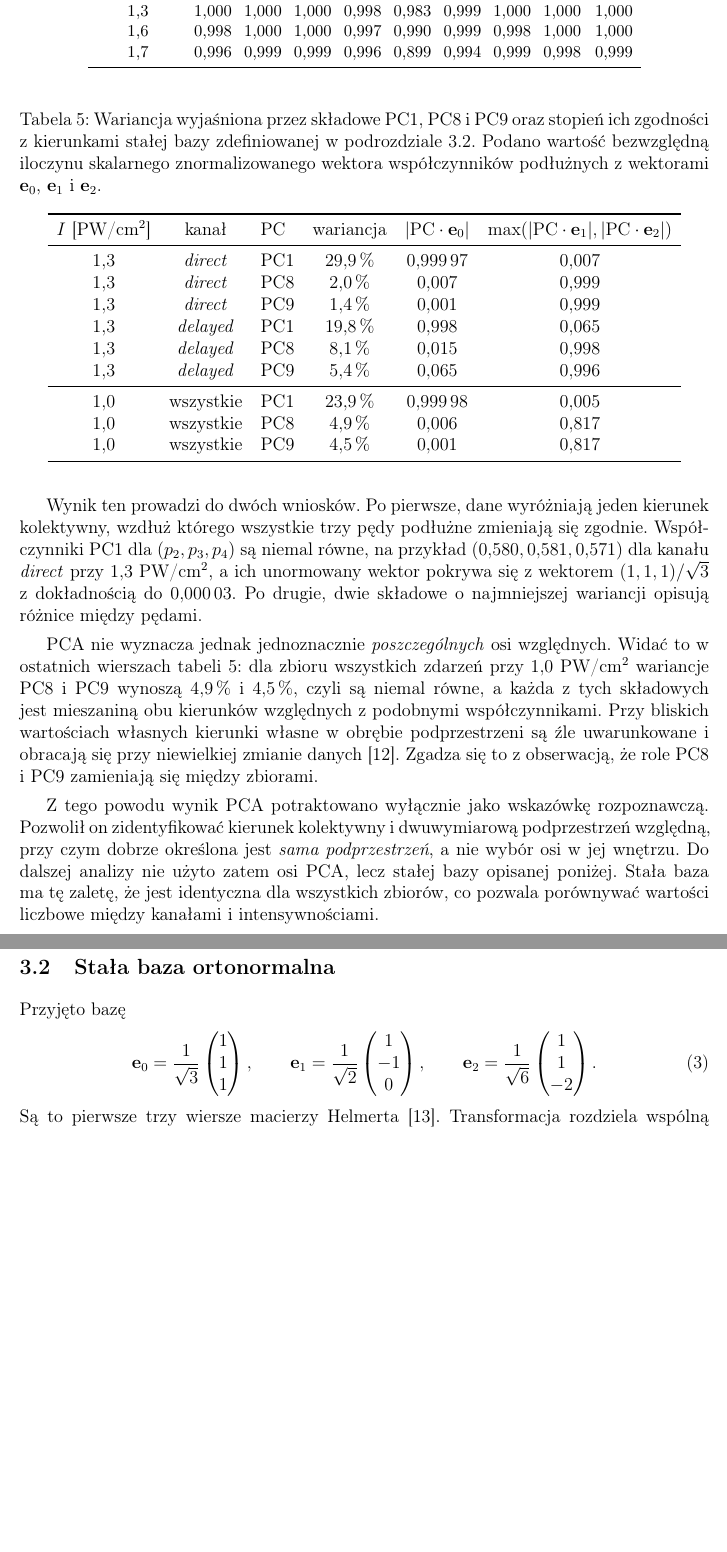
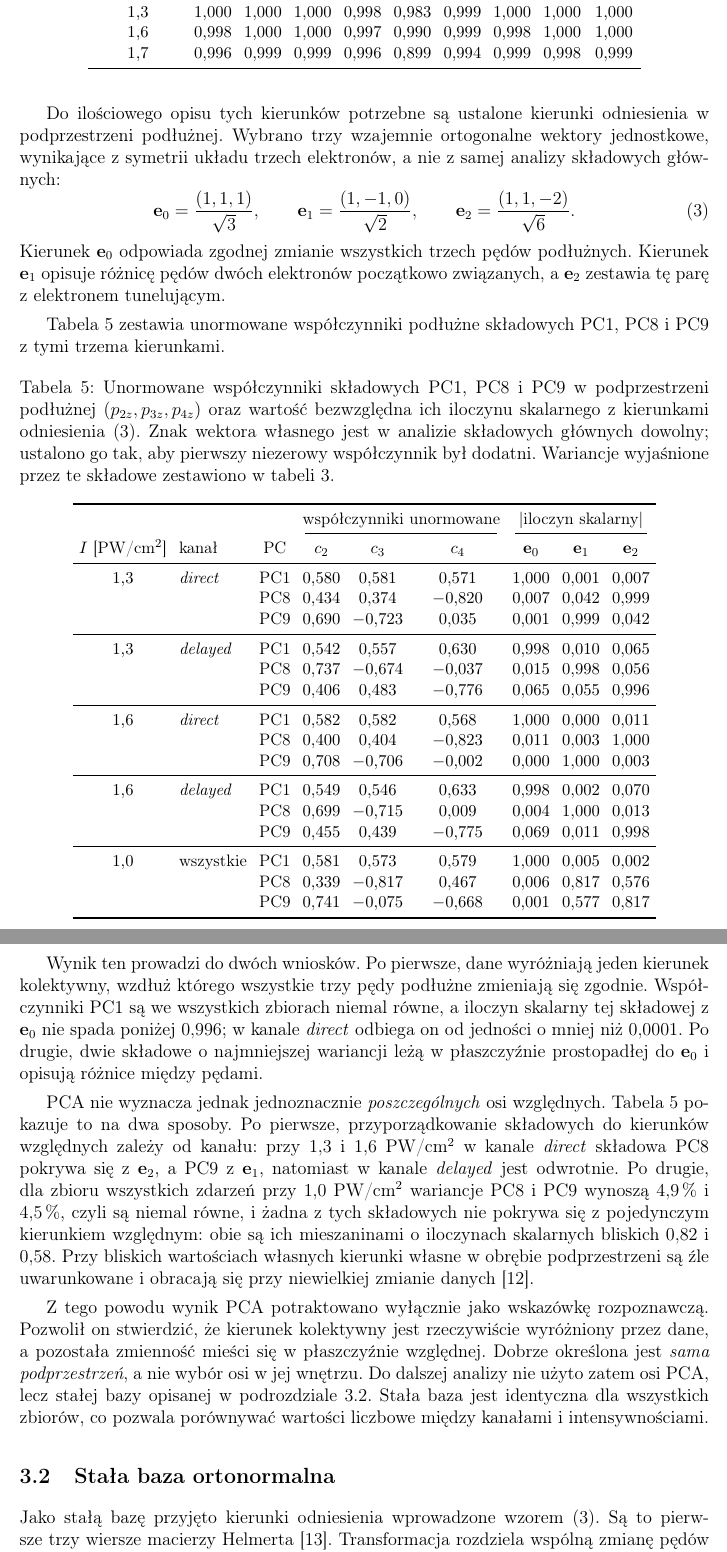
Before and after one commit to karina-nepravskaya/praca-licencjacka, a LaTeX paper (main.tex): two parts of pages 7 and 8 of 29, joined at a grey line, cut so that both start at the same text, the shorter picture padded with empty space. Compiled offline with pdfLaTeX.

Commit message:
Add files via upload

```diff
--- a/main.tex
+++ b/main.tex
@@ -352,70 +352,106 @@ $I$ [\PWcm]
 \end{tabular}
 \end{table}
 
+Do ilościowego opisu tych kierunków potrzebne są ustalone kierunki
+odniesienia w podprzestrzeni podłużnej. Wybrano trzy wzajemnie
+ortogonalne wektory jednostkowe, wynikające z symetrii układu trzech
+elektronów, a nie z samej analizy składowych głównych:
+\begin{equation}
+\mathbf{e}_0=\frac{(1,1,1)}{\sqrt3},\qquad
+\mathbf{e}_1=\frac{(1,-1,0)}{\sqrt2},\qquad
+\mathbf{e}_2=\frac{(1,1,-2)}{\sqrt6}.
+\label{eq:baza}
+\end{equation}
+Kierunek $\mathbf{e}_0$ odpowiada zgodnej zmianie wszystkich trzech
+pędów podłużnych. Kierunek $\mathbf{e}_1$ opisuje różnicę pędów
+dwóch elektronów początkowo związanych, a $\mathbf{e}_2$ zestawia tę
+parę z elektronem tunelującym.
+
+Tabela~\ref{tab:pca} zestawia unormowane współczynniki podłużne
+składowych PC1, PC8 i PC9 z tymi trzema kierunkami.
+
 \begin{table}[H]
 \centering
-\caption{Wariancja wyjaśniona przez składowe PC1, PC8 i PC9 oraz stopień
-ich zgodności z kierunkami stałej bazy zdefiniowanej w
-podrozdziale~\ref{sec:baza}. Podano wartość bezwzględną iloczynu
-skalarnego znormalizowanego wektora współczynników podłużnych z
-wektorami $\mathbf{e}_0$, $\mathbf{e}_1$ i $\mathbf{e}_2$.}
+\small
+\setlength{\tabcolsep}{4pt}
+\caption{Unormowane współczynniki składowych PC1, PC8 i PC9 w
+podprzestrzeni podłużnej $(p_{2z},p_{3z},p_{4z})$ oraz wartość
+bezwzględna ich iloczynu skalarnego z kierunkami
+odniesienia~\eqref{eq:baza}. Znak wektora własnego jest w analizie
+składowych głównych dowolny; ustalono go tak, aby pierwszy niezerowy
+współczynnik był dodatni. Wariancje wyjaśnione przez te składowe
+zestawiono w tabeli~\ref{tab:pca_wariancja}.}
 \label{tab:pca}
-\begin{tabular}{cclccc}
+\begin{tabular}{c l c ccc ccc}
 \toprule
-$I$ [\PWcm] & kanał & PC & wariancja & $|\mathrm{PC}\cdot\mathbf{e}_0|$ &
-$\max(|\mathrm{PC}\cdot\mathbf{e}_1|,|\mathrm{PC}\cdot\mathbf{e}_2|)$ \\
+& & & \multicolumn{3}{c}{współczynniki unormowane}
+    & \multicolumn{3}{c}{$|$iloczyn skalarny$|$} \\
+\cmidrule(lr){4-6}
+\cmidrule(lr){7-9}
+$I$ [\PWcm] & kanał & PC & $c_2$ & $c_3$ & $c_4$
+& $\mathbf{e}_0$ & $\mathbf{e}_1$ & $\mathbf{e}_2$ \\
 \midrule
-\num{1.3} & \emph{direct}  & PC1 & \num{29.9}\,\% & \num{0.99997} & \num{0.007} \\
-\num{1.3} & \emph{direct}  & PC8 & \num{2.0}\,\%  & \num{0.007}   & \num{0.999} \\
-\num{1.3} & \emph{direct}  & PC9 & \num{1.4}\,\%  & \num{0.001}   & \num{0.999} \\
-\num{1.3} & \emph{delayed} & PC1 & \num{19.8}\,\% & \num{0.998}   & \num{0.065} \\
-\num{1.3} & \emph{delayed} & PC8 & \num{8.1}\,\%  & \num{0.015}   & \num{0.998} \\
-\num{1.3} & \emph{delayed} & PC9 & \num{5.4}\,\%  & \num{0.065}   & \num{0.996} \\
+\num{1.3} & \emph{direct} & PC1 & \num{0.580} & \num{0.581} & \num{0.571} & \num{1.000} & \num{0.001} & \num{0.007} \\
+ &  & PC8 & \num{0.434} & \num{0.374} & \num{-0.820} & \num{0.007} & \num{0.042} & \num{0.999} \\
+ &  & PC9 & \num{0.690} & \num{-0.723} & \num{0.035} & \num{0.001} & \num{0.999} & \num{0.042} \\
 \midrule
-\num{1.0} & wszystkie & PC1 & \num{23.9}\,\% & \num{0.99998} & \num{0.005} \\
-\num{1.0} & wszystkie & PC8 & \num{4.9}\,\%  & \num{0.006}   & \num{0.817} \\
-\num{1.0} & wszystkie & PC9 & \num{4.5}\,\%  & \num{0.001}   & \num{0.817} \\
+\num{1.3} & \emph{delayed} & PC1 & \num{0.542} & \num{0.557} & \num{0.630} & \num{0.998} & \num{0.010} & \num{0.065} \\
+ &  & PC8 & \num{0.737} & \num{-0.674} & \num{-0.037} & \num{0.015} & \num{0.998} & \num{0.056} \\
+ &  & PC9 & \num{0.406} & \num{0.483} & \num{-0.776} & \num{0.065} & \num{0.055} & \num{0.996} \\
+\midrule
+\num{1.6} & \emph{direct} & PC1 & \num{0.582} & \num{0.582} & \num{0.568} & \num{1.000} & \num{0.000} & \num{0.011} \\
+ &  & PC8 & \num{0.400} & \num{0.404} & \num{-0.823} & \num{0.011} & \num{0.003} & \num{1.000} \\
+ &  & PC9 & \num{0.708} & \num{-0.706} & \num{-0.002} & \num{0.000} & \num{1.000} & \num{0.003} \\
+\midrule
+\num{1.6} & \emph{delayed} & PC1 & \num{0.549} & \num{0.546} & \num{0.633} & \num{0.998} & \num{0.002} & \num{0.070} \\
+ &  & PC8 & \num{0.699} & \num{-0.715} & \num{0.009} & \num{0.004} & \num{1.000} & \num{0.013} \\
+ &  & PC9 & \num{0.455} & \num{0.439} & \num{-0.775} & \num{0.069} & \num{0.011} & \num{0.998} \\
+\midrule
+\num{1.0} & wszystkie & PC1 & \num{0.581} & \num{0.573} & \num{0.579} & \num{1.000} & \num{0.005} & \num{0.002} \\
+ &  & PC8 & \num{0.339} & \num{-0.817} & \num{0.467} & \num{0.006} & \num{0.817} & \num{0.576} \\
+ &  & PC9 & \num{0.741} & \num{-0.075} & \num{-0.668} & \num{0.001} & \num{0.577} & \num{0.817} \\
 \bottomrule
 \end{tabular}
 \end{table}
 
 Wynik ten prowadzi do dwóch wniosków. Po pierwsze, dane wyróżniają
 jeden kierunek kolektywny, wzdłuż którego wszystkie trzy pędy
-podłużne zmieniają się zgodnie. Współczynniki PC1 dla
-$(p_2,p_3,p_4)$ są niemal równe, na przykład
-$(\num{0.580},\num{0.581},\num{0.571})$ dla kanału \emph{direct} przy
-\num{1.3}~\PWcm, a ich unormowany wektor pokrywa się z wektorem
-$(1,1,1)/\sqrt{3}$ z dokładnością do \num{0.00003}. Po drugie, dwie
-składowe o najmniejszej wariancji opisują różnice między
-pędami.
+podłużne zmieniają się zgodnie. Współczynniki PC1 są we wszystkich
+zbiorach niemal równe, a iloczyn skalarny tej składowej z
+$\mathbf{e}_0$ nie spada poniżej \num{0.996}; w kanale \emph{direct}
+odbiega on od jedności o mniej niż \num{0.0001}. Po drugie, dwie
+składowe o najmniejszej wariancji leżą w płaszczyźnie prostopadłej do
+$\mathbf{e}_0$ i opisują różnice między pędami.
 
-PCA nie wyznacza jednak jednoznacznie \emph{poszczególnych} osi względnych.
-Widać to w ostatnich wierszach tabeli~\ref{tab:pca}: dla zbioru wszystkich
-zdarzeń przy \num{1.0}~\PWcm{} wariancje PC8 i PC9 wynoszą \num{4.9}\,\%
-i \num{4.5}\,\%, czyli są niemal równe, a każda z tych składowych jest
-mieszaniną obu kierunków względnych z podobnymi współczynnikami.
-Przy bliskich wartościach własnych kierunki własne w obrębie
-podprzestrzeni są źle uwarunkowane i obracają się przy niewielkiej
-zmianie danych~\cite{Jolliffe2002}. Zgadza się to z obserwacją, że
-role PC8 i PC9 zamieniają się między zbiorami.
+PCA nie wyznacza jednak jednoznacznie \emph{poszczególnych} osi
+względnych. Tabela~\ref{tab:pca} pokazuje to na dwa sposoby. Po
+pierwsze, przyporządkowanie składowych do kierunków względnych zależy
+od kanału: przy \num{1.3} i \num{1.6}~\PWcm{} w kanale \emph{direct}
+składowa PC8 pokrywa się z $\mathbf{e}_2$, a PC9 z $\mathbf{e}_1$,
+natomiast w kanale \emph{delayed} jest odwrotnie. Po drugie, dla
+zbioru wszystkich zdarzeń przy \num{1.0}~\PWcm{} wariancje PC8 i PC9
+wynoszą \num{4.9}\,\% i \num{4.5}\,\%, czyli są niemal równe, i żadna
+z tych składowych nie pokrywa się z pojedynczym kierunkiem
+względnym: obie są ich mieszaninami o iloczynach skalarnych bliskich
+\num{0.82} i \num{0.58}. Przy bliskich wartościach własnych kierunki
+własne w obrębie podprzestrzeni są źle uwarunkowane i obracają się
+przy niewielkiej zmianie danych~\cite{Jolliffe2002}.
 
-Z tego powodu wynik PCA potraktowano wyłącznie jako wskazówkę rozpoznawczą. Pozwolił on zidentyfikować kierunek kolektywny i dwuwymiarową podprzestrzeń względną, przy czym dobrze określona jest
-\emph{sama podprzestrzeń}, a nie wybór osi w jej wnętrzu.
-Do dalszej analizy nie użyto zatem osi PCA, lecz stałej bazy opisanej
-poniżej. Stała baza ma tę zaletę, że jest identyczna dla
-wszystkich zbiorów, co pozwala porównywać wartości liczbowe między
-kanałami i intensywnościami.
+Z tego powodu wynik PCA potraktowano wyłącznie jako wskazówkę
+rozpoznawczą. Pozwolił on stwierdzić, że kierunek kolektywny jest
+rzeczywiście wyróżniony przez dane, a pozostała zmienność mieści się
+w płaszczyźnie względnej. Dobrze określona jest \emph{sama
+podprzestrzeń}, a nie wybór osi w jej wnętrzu. Do dalszej analizy nie
+użyto zatem osi PCA, lecz stałej bazy opisanej w
+podrozdziale~\ref{sec:baza}. Stała baza
+jest identyczna dla wszystkich zbiorów, co pozwala porównywać
+wartości liczbowe między kanałami i intensywnościami.
 
 \subsection{Stała baza ortonormalna}
 \label{sec:baza}
 
-Przyjęto bazę
-\begin{equation}
-\mathbf{e}_0=\frac{1}{\sqrt3}\begin{pmatrix}1\\1\\1\end{pmatrix},\qquad
-\mathbf{e}_1=\frac{1}{\sqrt2}\begin{pmatrix}1\\-1\\0\end{pmatrix},\qquad
-\mathbf{e}_2=\frac{1}{\sqrt6}\begin{pmatrix}1\\1\\-2\end{pmatrix}.
-\label{eq:baza}
-\end{equation}
+Jako stałą bazę przyjęto kierunki odniesienia
+wprowadzone wzorem~\eqref{eq:baza}.
 Są to pierwsze trzy wiersze macierzy Helmerta~\cite{Lancaster1965}. Transformacja rozdziela wspólną zmianę pędów trzech elektronów od różnic między ich pędami, analogicznie do współrzędnych Jacobiego stosowanych w układach wielu cząstek. Współrzędne w tej
 bazie to
 \begin{align}
```
